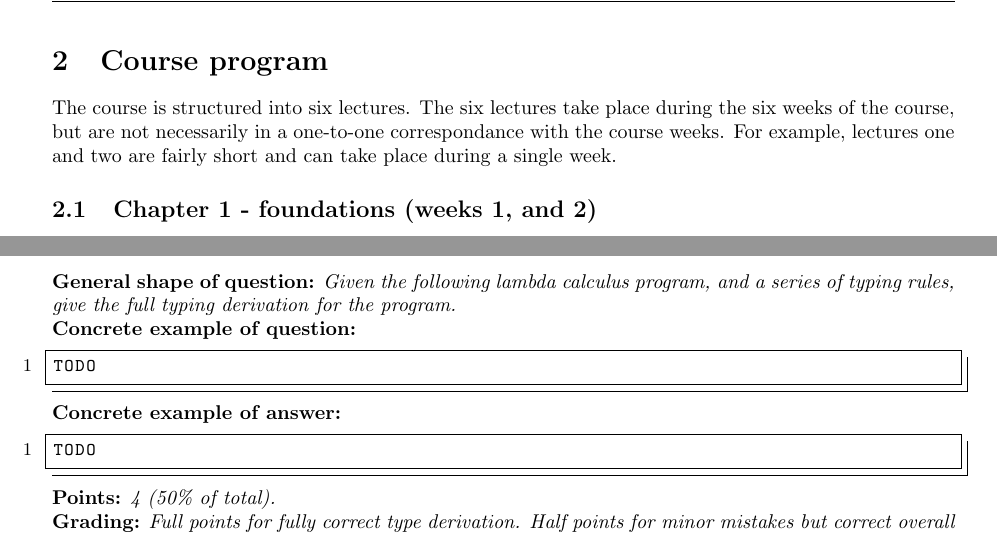
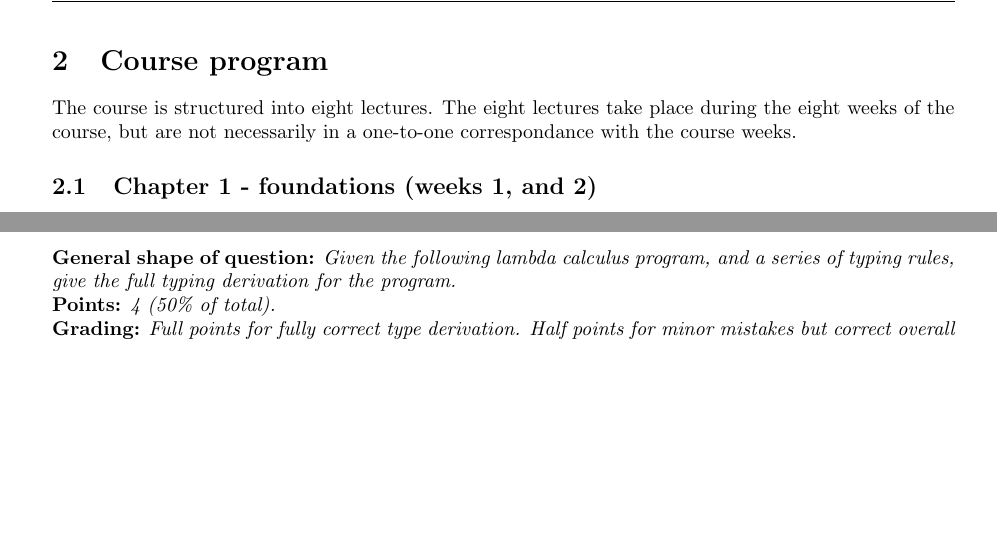
Before and after one commit to hogeschool/Software-engineering-1, a LaTeX document (Modulewijzer/Modulewijzer INFSEN02-1.tex, which reads Modulewijzer/ExamStructure.tex, Modulewijzer/Programma.tex): two parts of pages 4 and 7 of 9, joined at a grey line, cut so that both start at the same text, the shorter picture padded with empty space. Compiled offline with pdfLaTeX.

```diff
--- a/Modulewijzer/ExamStructure.tex
+++ b/Modulewijzer/ExamStructure.tex
@@ -76,18 +76,18 @@
 
 \textbf{General shape of question:} \textit{Given the following lambda calculus program, and a series of typing rules, give the full typing derivation for the program.}
 
+\begin{comment}
 \textbf{Concrete example of question:}
 
 \lstset{numbers=left,basicstyle=\ttfamily\small}\lstset{language=[Sharp]C}
-\begin{lstlisting}
-TODO
-\end{lstlisting}
+
 
 \textbf{Concrete example of answer:} \textit{}
 
 \begin{lstlisting}
 TODO
 \end{lstlisting}
+\end{comment}
 
 \textbf{Points:} \textit{4 (50\% of total).}
 
--- a/Modulewijzer/Modulewijzer INFSEN02-1.tex
+++ b/Modulewijzer/Modulewijzer INFSEN02-1.tex
@@ -9,6 +9,7 @@
 \usepackage[english]{babel}
 \usepackage{chngcntr}
 \usepackage{cite}
+\usepackage{comment}
 \usepackage{url}
 \usepackage{makeidx}
 \usepackage{paralist}
--- a/Modulewijzer/Programma.tex
+++ b/Modulewijzer/Programma.tex
@@ -1,6 +1,6 @@
 \section{Course program}
-The course is structured into six lectures.
-The six lectures take place during the six weeks of the course, but are not necessarily in a one-to-one correspondance with the course weeks. For example, lectures one and two are fairly short and can take place during a single week.
+The course is structured into eight lectures.
+The eight lectures take place during the eight weeks of the course, but are not necessarily in a one-to-one correspondance with the course weeks.
 
 \subsection{Chapter 1 - foundations (weeks 1, and 2)}
 \paragraph*{Topics}
```
Also changed, not shown: Modulewijzer/Modulewijzer INFSEN02-1.pdf (deleted), Slides/INFSEN02-1-Lec3-Data-structures.pdf (added), 21 other files.
